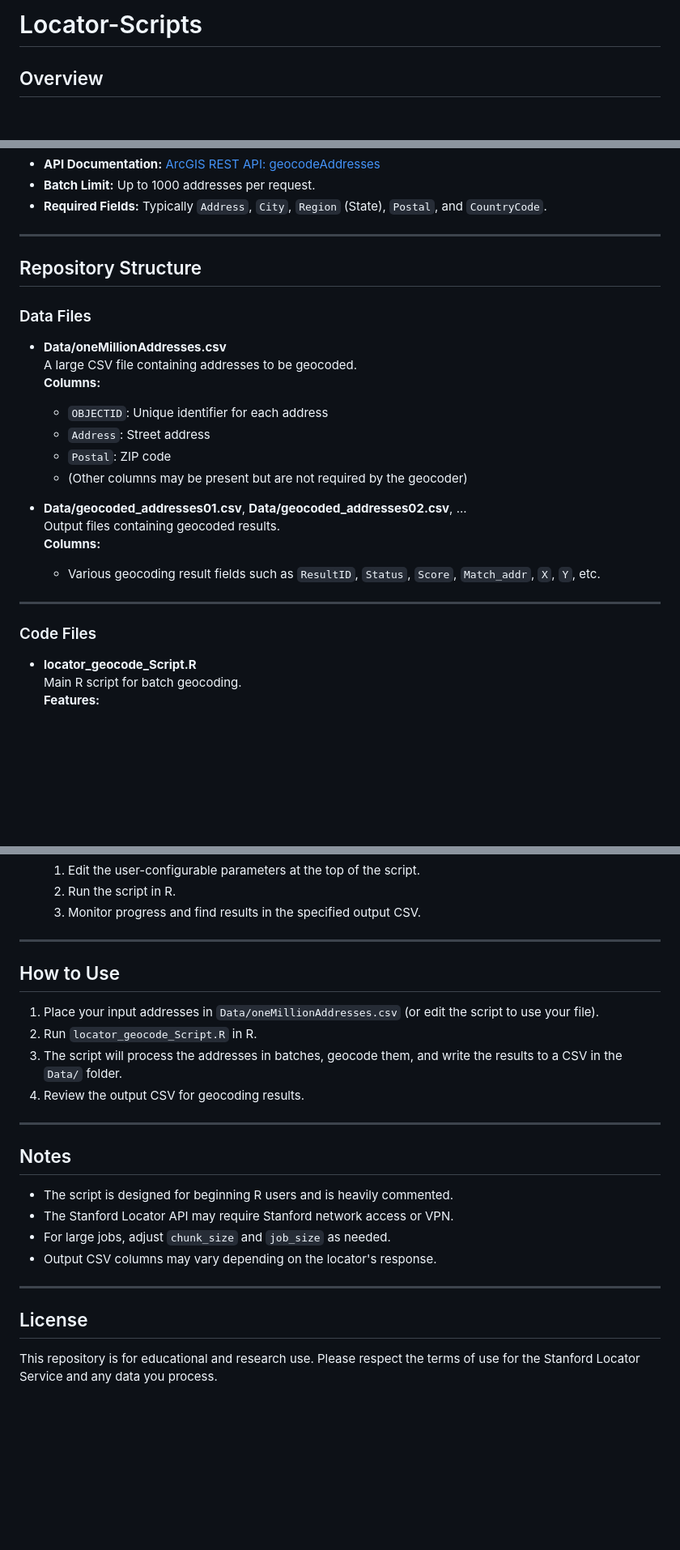
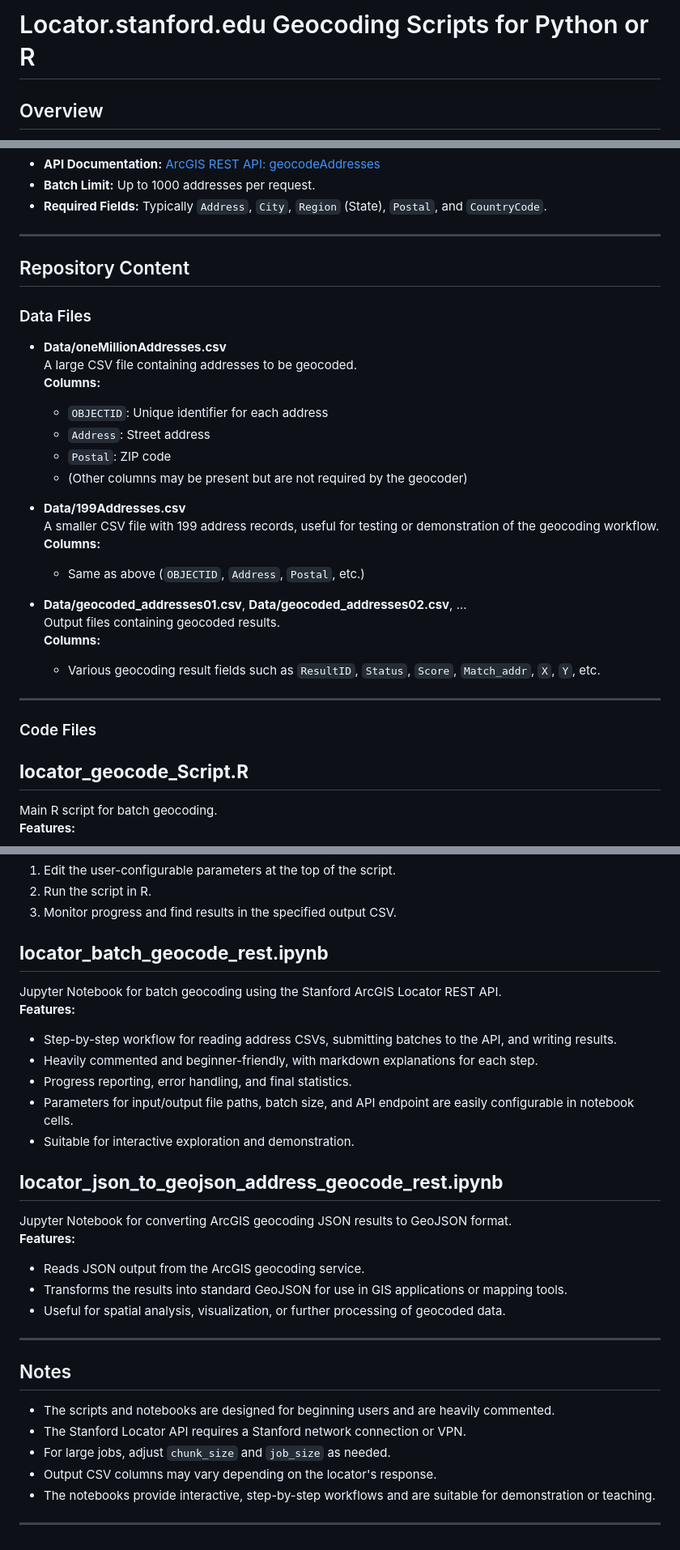
Before and after one commit to StanfordGeospatialCenter/Locator-Scripts, a Markdown page: README.md, 3 parts joined by grey strips. Shown: that part at 81% size. GitHub-like rendering; blank space fills up the shorter version.

Commit message:
Update README.md for improved clarity and content organization

```diff
--- a/README.md
+++ b/README.md
@@ -1,4 +1,4 @@
-# Locator-Scripts
+# Locator.stanford.edu Geocoding Scripts for Python or R
 
 ## Overview
 
@@ -16,7 +16,7 @@ The [Stanford ArcGIS Locator Service](https://locator.stanford.edu/) provides ge
 
 ---
 
-## Repository Structure
+## Repository Content
 
 ### Data Files
 
@@ -28,6 +28,11 @@ The [Stanford ArcGIS Locator Service](https://locator.stanford.edu/) provides ge
   - `Postal`: ZIP code
   - (Other columns may be present but are not required by the geocoder)
 
+- **Data/199Addresses.csv**
+  A smaller CSV file with 199 address records, useful for testing or demonstration of the geocoding workflow.
+  **Columns:**
+  - Same as above (`OBJECTID`, `Address`, `Postal`, etc.)
+
 - **Data/geocoded_addresses01.csv**, **Data/geocoded_addresses02.csv**, ...
   Output files containing geocoded results.
   **Columns:**
@@ -37,7 +42,7 @@ The [Stanford ArcGIS Locator Service](https://locator.stanford.edu/) provides ge
 
 ### Code Files
 
-- **locator_geocode_Script.R**
+## **locator_geocode_Script.R**
   Main R script for batch geocoding.
   **Features:**
   - Reads input CSV of addresses.
@@ -59,26 +64,30 @@ The [Stanford ArcGIS Locator Service](https://locator.stanford.edu/) provides ge
   2. Run the script in R.
   3. Monitor progress and find results in the specified output CSV.
 
----
+## **locator_batch_geocode_rest.ipynb**
+  Jupyter Notebook for batch geocoding using the Stanford ArcGIS Locator REST API.
+  **Features:**
+  - Step-by-step workflow for reading address CSVs, submitting batches to the API, and writing results.
+  - Heavily commented and beginner-friendly, with markdown explanations for each step.
+  - Progress reporting, error handling, and final statistics.
+  - Parameters for input/output file paths, batch size, and API endpoint are easily configurable in notebook cells.
+  - Suitable for interactive exploration and demonstration.
 
-## How to Use
-
-1. Place your input addresses in `Data/oneMillionAddresses.csv` (or edit the script to use your file).
-2. Run `locator_geocode_Script.R` in R.
-3. The script will process the addresses in batches, geocode them, and write the results to a CSV in the `Data/` folder.
-4. Review the output CSV for geocoding results.
+## **locator_json_to_geojson_address_geocode_rest.ipynb**
+  Jupyter Notebook for converting ArcGIS geocoding JSON results to GeoJSON format.
+  **Features:**
+  - Reads JSON output from the ArcGIS geocoding service.
+  - Transforms the results into standard GeoJSON for use in GIS applications or mapping tools.
+  - Useful for spatial analysis, visualization, or further processing of geocoded data.
 
 ---
 
 ## Notes
 
-- The script is designed for beginning R users and is heavily commented.
-- The Stanford Locator API may require Stanford network access or VPN.
+- The scripts and notebooks are designed for beginning users and are heavily commented.
+- The Stanford Locator API requires a Stanford network connection or VPN.
 - For large jobs, adjust `chunk_size` and `job_size` as needed.
 - Output CSV columns may vary depending on the locator's response.
+- The notebooks provide interactive, step-by-step workflows and are suitable for demonstration or teaching.
 
 ---
-
-## License
-
-This repository is for educational and research use. Please respect the terms of use for the Stanford Locator Service and any data you process.
```
